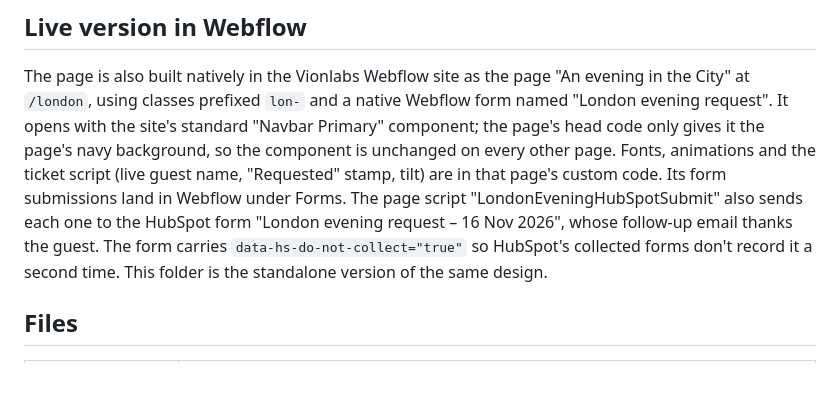
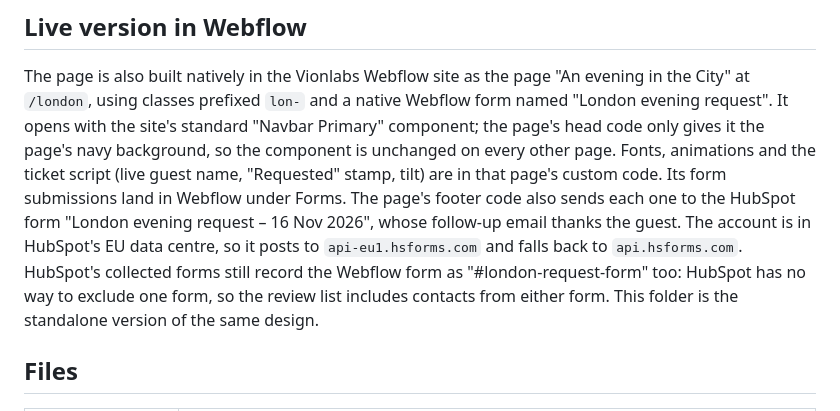
Before and after one commit to marcussvenssonexternal-cell/marcus, a Markdown page: london-evening/README.md, the part around the change. Rendered like a GitHub page; blank space fills up the shorter version.

Commit message:
London evening README: the Webflow page posts to HubSpot's EU forms endpoint
Co-Authored-By: Claude Opus 5.5 <noreply@anthropic.com>
Claude-Session: https://claude.ai/code/session_01V9gwdrkNLaaoDA4qaBabtP

```diff
--- a/london-evening/README.md
+++ b/london-evening/README.md
@@ -16,11 +16,12 @@ The page is also built natively in the Vionlabs Webflow site as the page "An eve
 It opens with the site's standard "Navbar Primary" component; the page's head code only gives it the
 page's navy background, so the component is unchanged on every other page.
 Fonts, animations and the ticket script (live guest name, "Requested" stamp, tilt) are in that page's
-custom code. Its form submissions land in Webflow under Forms. The page script
-"LondonEveningHubSpotSubmit" also sends each one to the HubSpot form "London evening request – 16 Nov
-2026", whose follow-up email thanks the guest. The form carries `data-hs-do-not-collect="true"` so
-HubSpot's collected forms don't record it a second time. This folder is the standalone version of the
-same design.
+custom code. Its form submissions land in Webflow under Forms. The page's footer code also sends each
+one to the HubSpot form "London evening request – 16 Nov 2026", whose follow-up email thanks the guest.
+The account is in HubSpot's EU data centre, so it posts to `api-eu1.hsforms.com` and falls back to
+`api.hsforms.com`. HubSpot's collected forms still record the Webflow form as "#london-request-form" too:
+HubSpot has no way to exclude one form, so the review list includes contacts from either form. This
+folder is the standalone version of the same design.
 
 ## Files
 
```
